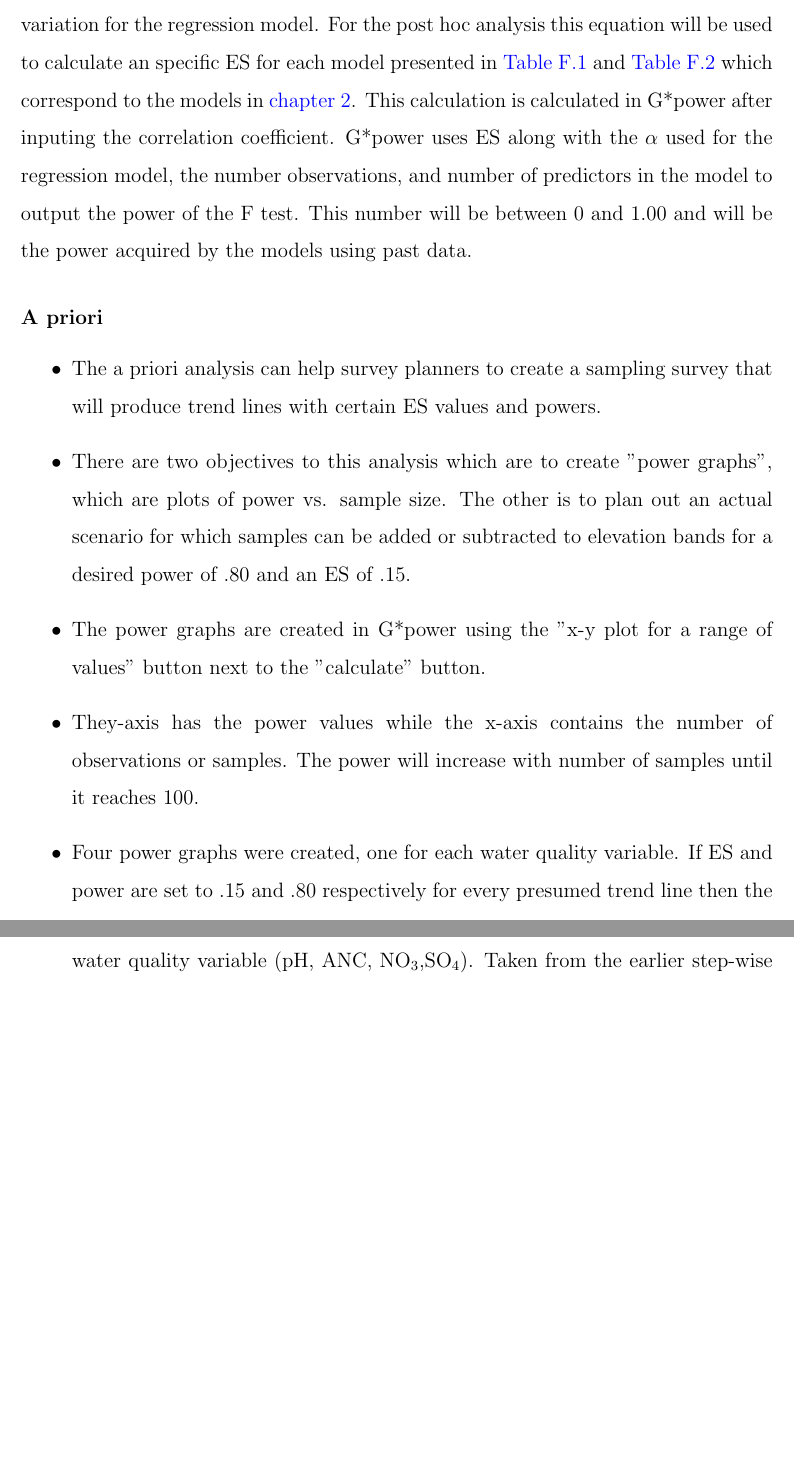
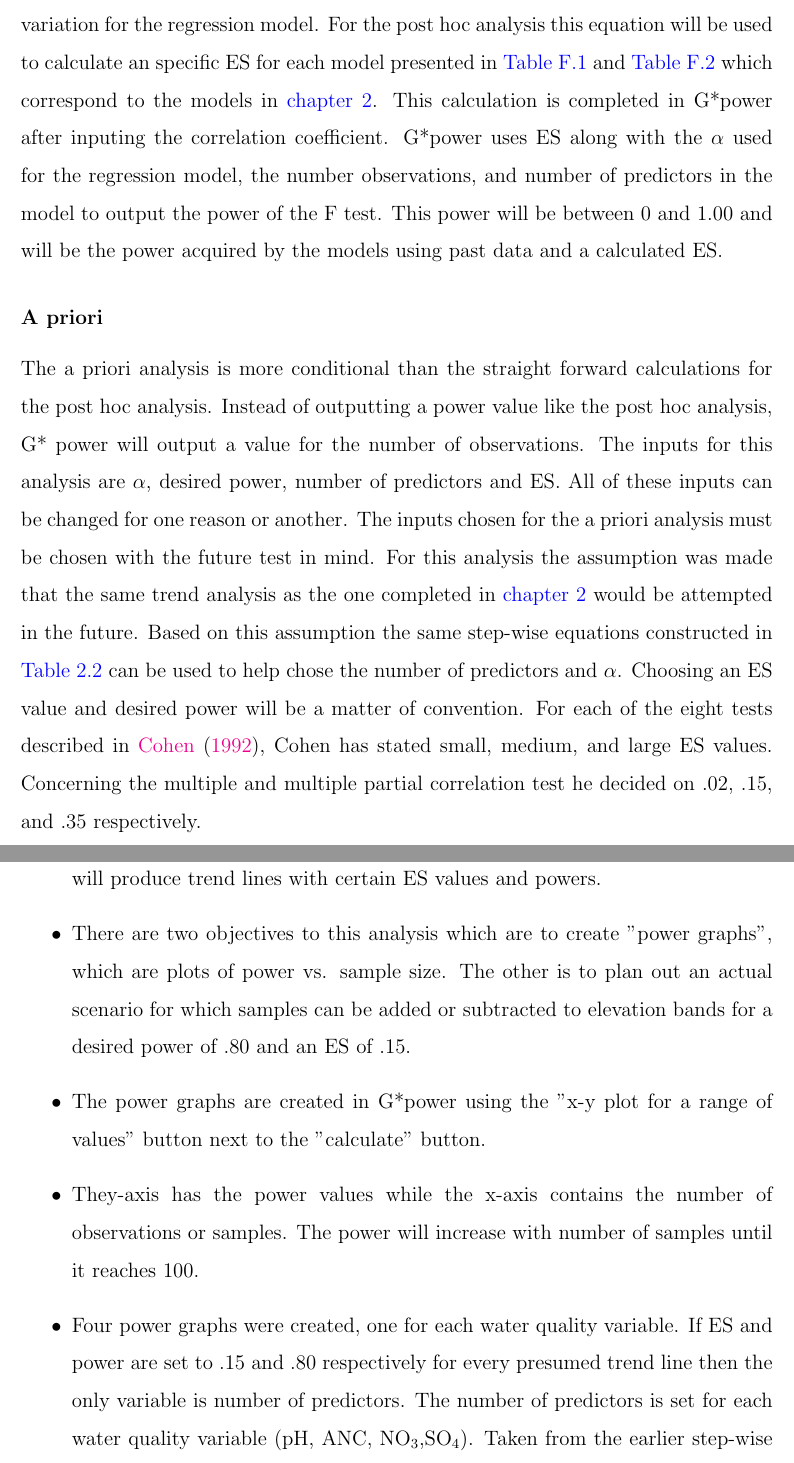
Before and after one commit to tpobst/GHThesis, a LaTeX thesis (LaTexThesis/TimPobst-thesis.tex, which reads LaTexThesis/chapters/chapter-4.tex): two parts of pages 40 and 41 of 75, joined at a grey line, cut so that both start at the same text, the shorter picture padded with empty space. Compiled offline with pdfLaTeX.

Commit message:
working on a priori methods

```diff
--- a/LaTexThesis/chapters/chapter-4.tex
+++ b/LaTexThesis/chapters/chapter-4.tex
@@ -37,11 +36,25 @@ Effect size is the only input that needs to be calculated before the analysis ca
 The equation for the ES of a regression model presented by Cohen is equal to the correlation coefficient divided by one minus the correlation coefficient.
 This equation can be described as the ratio of explained to unexplained variation for the regression model.
 For the post hoc analysis this equation will be used to calculate an specific ES for each model presented in \autoref{tab:SWposthoc} and \autoref{tab:TVposthoc} which correspond to the models in \autoref{ch:TA}.
- This calculation is calculated in G*power after inputing the correlation coefficient.
+This calculation is completed in G*power after inputing the correlation coefficient.
 G*power uses ES along with the $\alpha$ used for the regression model, the number observations, and number of predictors in the model to output the power of the F test.
-This number will be between 0 and 1.00 and will be the power acquired by the models using past data.
+This power will be between 0 and 1.00 and will be the power acquired by the models using past data and a calculated ES.
 
 \subsubsection{A priori}
+
+The a priori analysis is more conditional than the straight forward calculations for the post hoc analysis.
+Instead of outputting a power value like the post hoc analysis, G* power will output a value for the number of observations.
+The inputs for this analysis are $\alpha$, desired power, number of predictors and ES.
+All of these inputs can be changed for one reason or another.
+The inputs chosen for the a priori analysis must be chosen with the future test in mind.
+For this analysis the assumption was made that the same trend analysis as the one completed in \autoref{ch:TA} would be attempted in the future.
+Based on this assumption the same step-wise equations constructed in \autoref{tab:stepwiseeq} can be used to help chose the number of predictors and $\alpha$.
+Choosing an ES value and desired power will be a matter of convention.
+For each of the eight tests described in \citet{cohen1992power}, Cohen has stated small, medium, and large ES values.
+Concerning the multiple and multiple partial correlation test he decided on .02, .15, and .35 respectively.
+
+
+
 \begin{itemize}
 	\item The a priori analysis can help survey planners to create a sampling survey that will produce trend lines with certain ES values and powers.
 	\item There are two objectives to this analysis which are to create "power graphs", which are plots of power vs. sample size.  The other is to plan out an actual scenario for which samples can be added or subtracted to elevation bands for a desired power of .80 and an ES of .15.
```
Also changed, not shown: LaTexThesis/TimPobst-thesis.pdf, LaTexThesis/chapters/chapter-4.tex (1 more changed lines), 6 other files.
